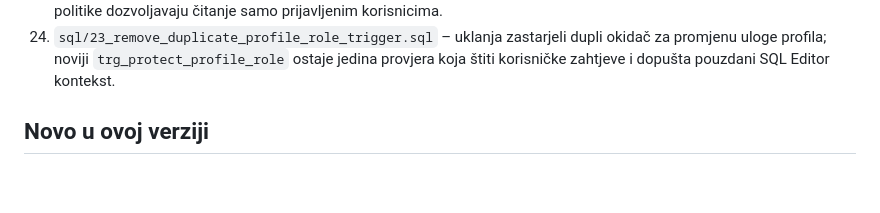
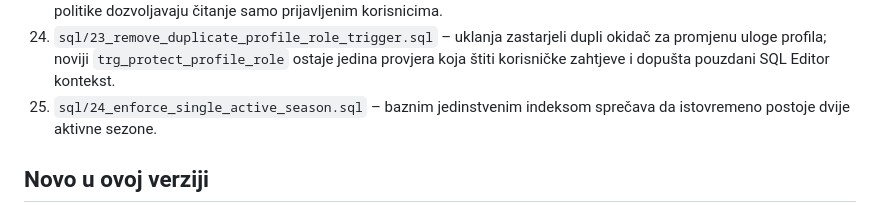
Before and after one commit to vojintesanovic0-dot/-medjasi-futsal-liga, a Markdown page: README.md, the part around the change. Drawn GitHub-style; blank space fills up the shorter version.

Commit message:
docs(db): document single active season constraint

```diff
--- a/README.md
+++ b/README.md
@@ -41,6 +41,7 @@ Kad promijeniš `js/app.js` ili `css/*.css`, povećaj broj verzije (`?v=...`) u
 22. `sql/21_allow_admin_gallery_news_media.sql` – omogućava isključivo administratorima upload slika/videa u galeriju i vijesti te brisanje njihovih Storage objekata; obični korisnički folderi ostaju ograničeni.
 23. `sql/22_revoke_unneeded_anon_select.sql` – uklanja direktni `SELECT` grant za anonimnu ulogu sa tabela čije RLS politike dozvoljavaju čitanje samo prijavljenim korisnicima.
 24. `sql/23_remove_duplicate_profile_role_trigger.sql` – uklanja zastarjeli dupli okidač za promjenu uloge profila; noviji `trg_protect_profile_role` ostaje jedina provjera koja štiti korisničke zahtjeve i dopušta pouzdani SQL Editor kontekst.
+25. `sql/24_enforce_single_active_season.sql` – baznim jedinstvenim indeksom sprečava da istovremeno postoje dvije aktivne sezone.
 
 ## Novo u ovoj verziji
 - `js/app.js`: paginirano čitanje velikih tabela, ograničeno učitavanje chata/komentara/galerije, debounce realtime osvježavanja, djelimično osvježavanje poruka/komentara i auth callback bez await deadlocka.
```
